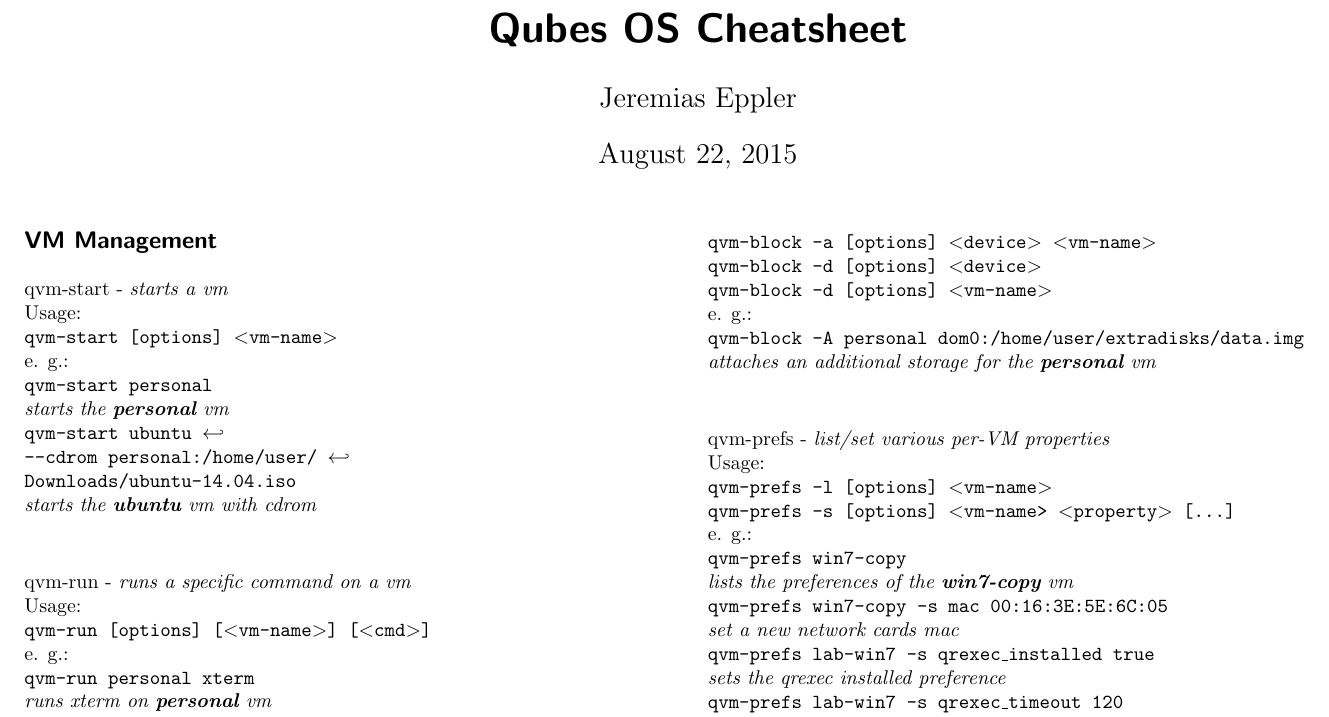
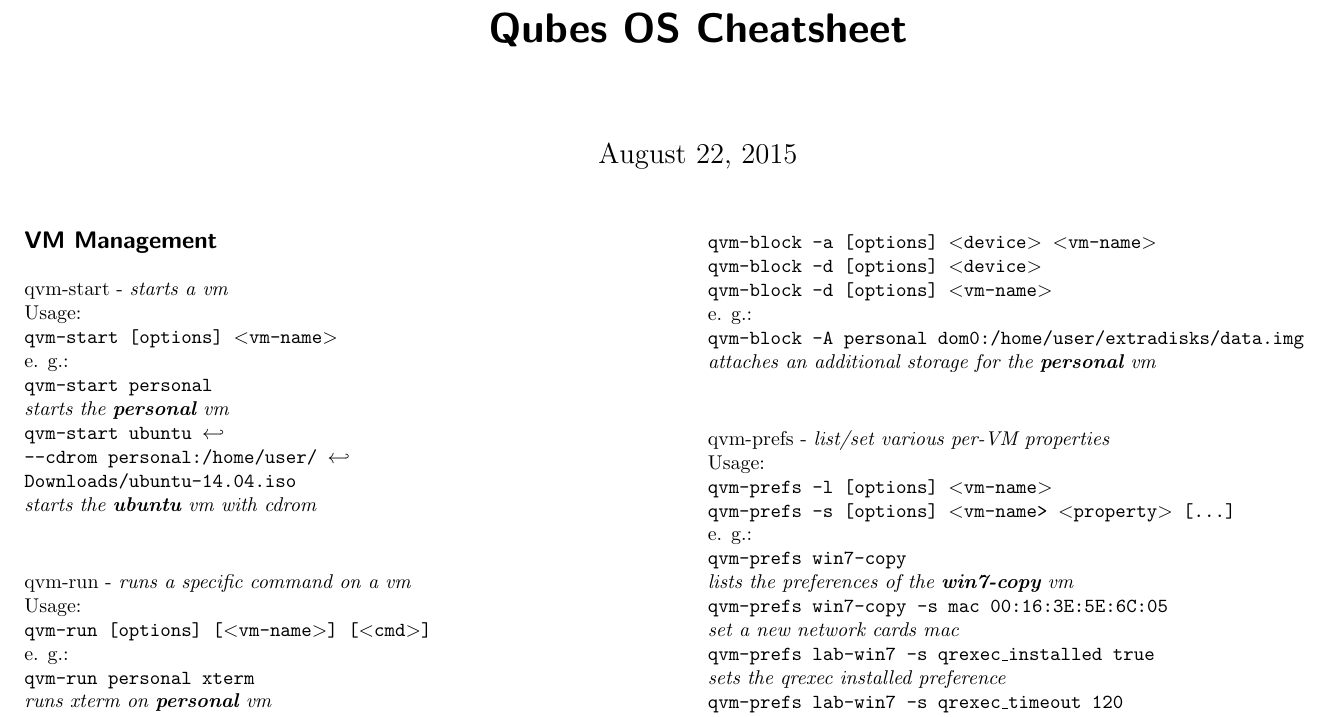
Before and after one commit to Jeeppler/qubes-cheatsheet, a LaTeX document (qubes-cheatsheet.tex): part of page 1 of 3, cut so that both start at the same text. Compiled offline with pdfLaTeX.

Commit message:
author removed - not necessary

```diff
--- a/qubes-cheatsheet.tex
+++ b/qubes-cheatsheet.tex
@@ -16,7 +16,6 @@
 
 %
 \title{Qubes OS Cheatsheet}
-\author{Jeremias Eppler}
 \begin{document}
 \maketitle
 \subsection*{VM Management}
```
Also changed, not shown: qubes-cheatsheet.tex (3 more changed lines), 4 other files.
